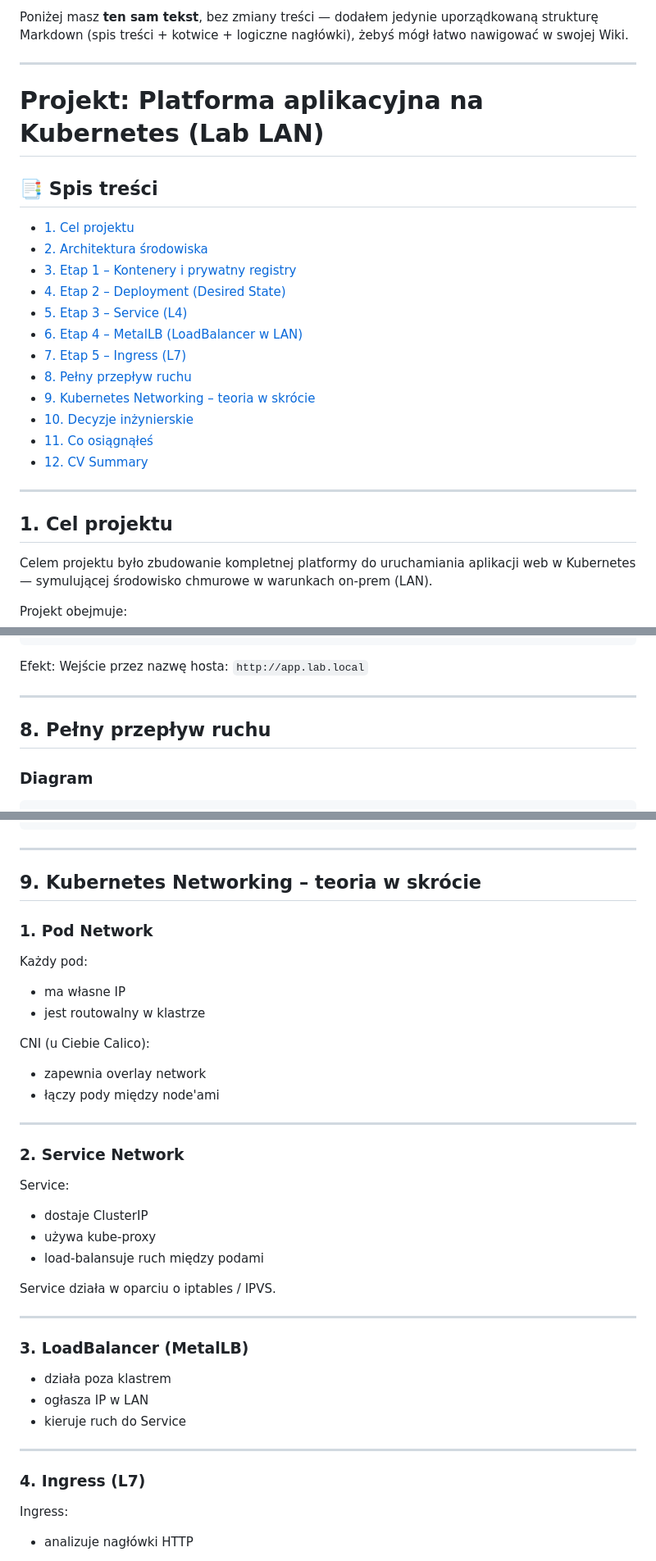
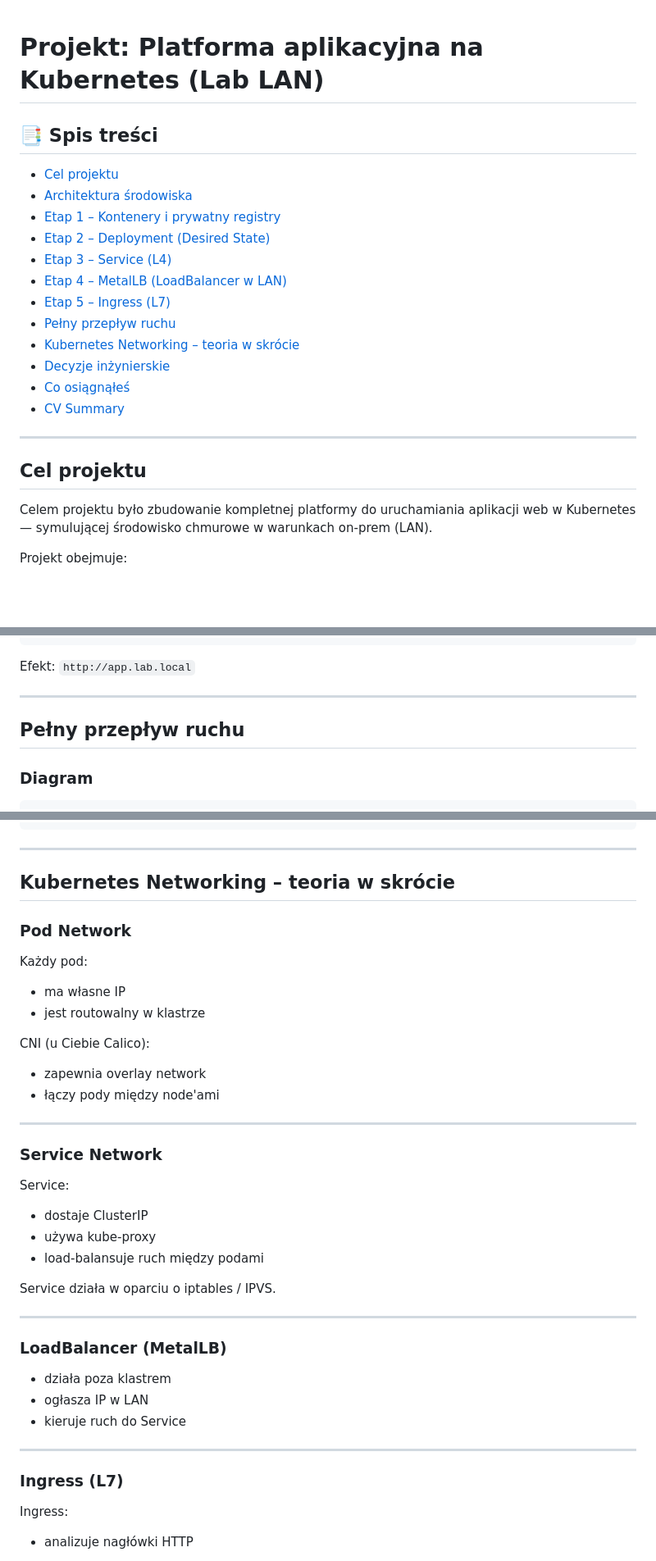
Before and after one commit to blady211/wiki_site, a Markdown page: projects/Project_1/project_1.md, 3 parts joined by grey strips. Shown at 82% size. GitHub-like rendering; blank space fills up the shorter version.

````diff
--- a/projects/Project_1/project1.md
+++ b/projects/Project_1/project_1.md
@@ -1,27 +1,24 @@
-Poniżej masz **ten sam tekst**, bez zmiany treści — dodałem jedynie uporządkowaną strukturę Markdown (spis treści + kotwice + logiczne nagłówki), żebyś mógł łatwo nawigować w swojej Wiki.
-
----
 
 # Projekt: Platforma aplikacyjna na Kubernetes (Lab LAN)
 
 ## 📑 Spis treści
 
-* [1. Cel projektu](#1-cel-projektu)
-* [2. Architektura środowiska](#2-architektura-środowiska)
-* [3. Etap 1 – Kontenery i prywatny registry](#3-etap-1--kontenery-i-prywatny-registry)
-* [4. Etap 2 – Deployment (Desired State)](#4-etap-2--deployment-desired-state)
-* [5. Etap 3 – Service (L4)](#5-etap-3--service-l4)
-* [6. Etap 4 – MetalLB (LoadBalancer w LAN)](#6-etap-4--metallb-loadbalancer-w-lan)
-* [7. Etap 5 – Ingress (L7)](#7-etap-5--ingress-l7)
-* [8. Pełny przepływ ruchu](#8-pełny-przepływ-ruchu)
-* [9. Kubernetes Networking – teoria w skrócie](#9-kubernetes-networking--teoria-w-skrócie)
-* [10. Decyzje inżynierskie](#10-decyzje-inżynierskie)
-* [11. Co osiągnąłeś](#11-co-osiągnąłeś)
-* [12. CV Summary](#12-cv-summary)
+* [Cel projektu](#cel-projektu)
+* [Architektura środowiska](#architektura-środowiska)
+* [Etap 1 – Kontenery i prywatny registry](#etap-1--kontenery-i-prywatny-registry)
+* [Etap 2 – Deployment (Desired State)](#etap-2--deployment-desired-state)
+* [Etap 3 – Service (L4)](#etap-3--service-l4)
+* [Etap 4 – MetalLB (LoadBalancer w LAN)](#etap-4--metallb-loadbalancer-w-lan)
+* [Etap 5 – Ingress (L7)](#etap-5--ingress-l7)
+* [Pełny przepływ ruchu](#pełny-przepływ-ruchu)
+* [Kubernetes Networking – teoria w skrócie](#kubernetes-networking--teoria-w-skrócie)
+* [Decyzje inżynierskie](#decyzje-inżynierskie)
+* [Co osiągnąłeś](#co-osiągnąłeś)
+* [CV Summary](#cv-summary)
 
 ---
 
-## 1. Cel projektu
+## Cel projektu
 
 Celem projektu było zbudowanie kompletnej platformy do uruchamiania aplikacji web w Kubernetes — symulującej środowisko chmurowe w warunkach on-prem (LAN).
 
@@ -243,12 +238,11 @@ spec:
 ```
 
 Efekt:
-Wejście przez nazwę hosta:
 `http://app.lab.local`
 
 ---
 
-## 8. Pełny przepływ ruchu
+## Pełny przepływ ruchu
 
 ### Diagram
 
@@ -271,9 +265,9 @@ Service (ClusterIP L4)
 
 ---
 
-## 9. Kubernetes Networking – teoria w skrócie
+## Kubernetes Networking – teoria w skrócie
 
-### 1. Pod Network
+### Pod Network
 
 Każdy pod:
 
@@ -287,7 +281,7 @@ CNI (u Ciebie Calico):
 
 ---
 
-### 2. Service Network
+### Service Network
 
 Service:
 
@@ -299,7 +293,7 @@ Service działa w oparciu o iptables / IPVS.
 
 ---
 
-### 3. LoadBalancer (MetalLB)
+### LoadBalancer (MetalLB)
 
 * działa poza klastrem
 * ogłasza IP w LAN
@@ -307,7 +301,7 @@ Service działa w oparciu o iptables / IPVS.
 
 ---
 
-### 4. Ingress (L7)
+### Ingress (L7)
 
 Ingress:
 
````
Also changed, not shown: other parts of projects/Project_1/project_1.md (+11 -21 lines).
